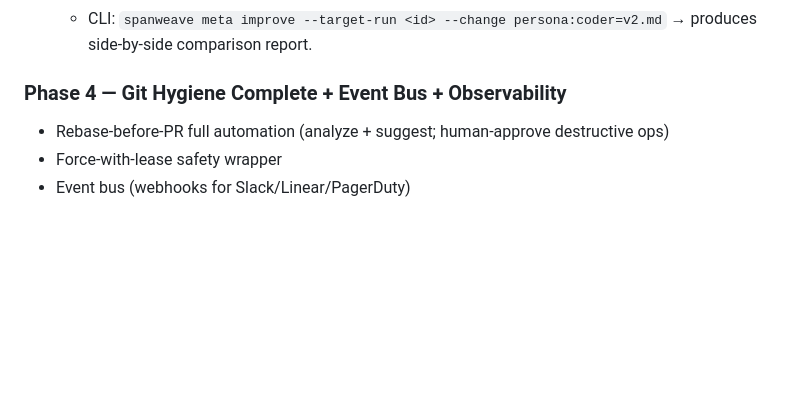
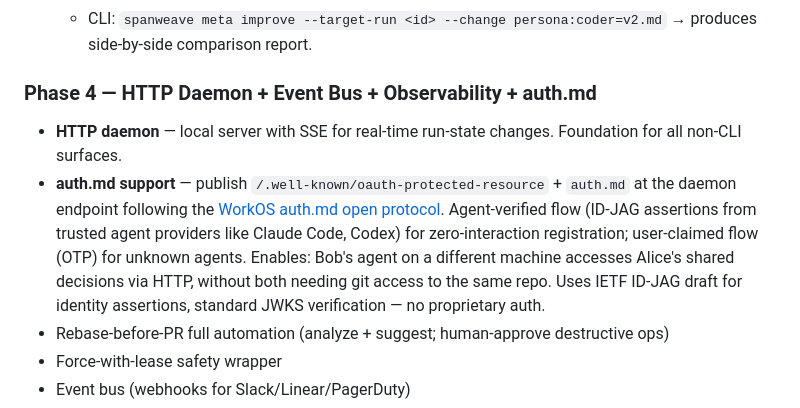
Before and after one commit to ooiyeefei/agentic-coding-workflow-os, a Markdown page: roadmap.md, the part around the change. GitHub-like rendering; blank space fills up the shorter version.

Commit message:
Roadmap: add auth.md protocol + HTTP daemon to Phase 4
Adds the WorkOS auth.md open protocol (agent-to-service registration
via ID-JAG identity assertions) as a Phase 4 item alongside the HTTP
daemon. auth.md enables cross-machine access to shared decisions
without requiring git access — complementary to the git-native
sharing that works today.

Co-Authored-By: Claude Opus 4.7 <noreply@anthropic.com>

```diff
--- a/roadmap.md
+++ b/roadmap.md
@@ -315,8 +315,10 @@ See `docs/proposed_features.md` for additional Phase 2 candidates currently in e
   - Solves the problem observed in agent-to-agent eval loops: improvement without durable memory is lossy and un-reproducible. Our files-first substrate makes the iteration graph queryable and portable.
   - CLI: `spanweave meta improve --target-run <id> --change persona:coder=v2.md` → produces side-by-side comparison report.
 
-### Phase 4 — Git Hygiene Complete + Event Bus + Observability
+### Phase 4 — HTTP Daemon + Event Bus + Observability + auth.md
 
+- **HTTP daemon** — local server with SSE for real-time run-state changes. Foundation for all non-CLI surfaces.
+- **auth.md support** — publish `/.well-known/oauth-protected-resource` + `auth.md` at the daemon endpoint following the [WorkOS auth.md open protocol](https://workos.com/auth-md). Agent-verified flow (ID-JAG assertions from trusted agent providers like Claude Code, Codex) for zero-interaction registration; user-claimed flow (OTP) for unknown agents. Enables: Bob's agent on a different machine accesses Alice's shared decisions via HTTP, without both needing git access to the same repo. Uses IETF ID-JAG draft for identity assertions, standard JWKS verification — no proprietary auth.
 - Rebase-before-PR full automation (analyze + suggest; human-approve destructive ops)
 - Force-with-lease safety wrapper
 - Event bus (webhooks for Slack/Linear/PagerDuty)
```
